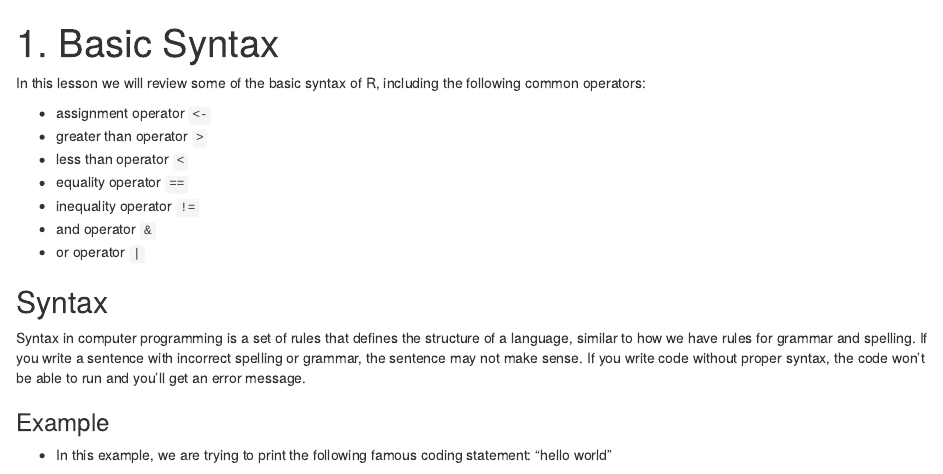
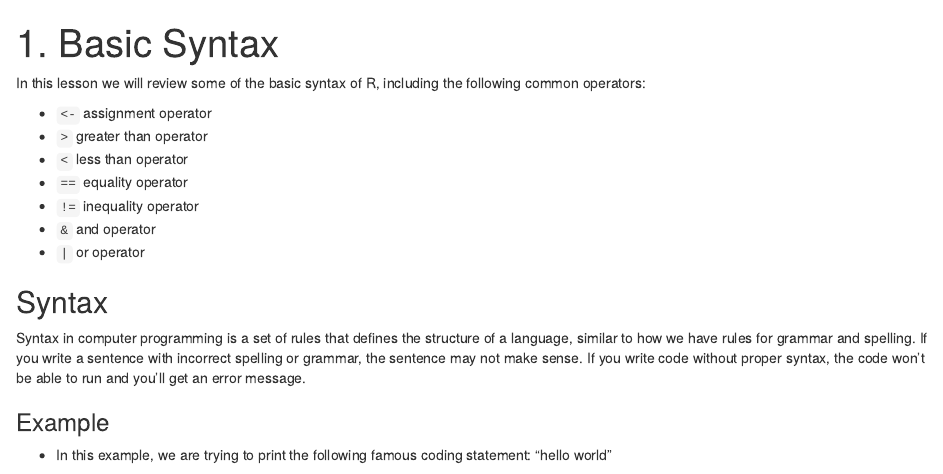
Before and after one commit to jennysloane/r4beginners-lessons, an R Markdown document (lesson1-syntax.Rmd): the page in a window 1100 px wide, from its top. Rendered offline with R 4.5, knitr and Pandoc, with nearby package versions; the code chunks are not run, so their results and figures are left out; drawn as R Markdown's standard HTML page in place of the format the file asks for.

Commit message:
update html docs

````diff
--- a/lesson1-syntax.Rmd
+++ b/lesson1-syntax.Rmd
@@ -1,13 +1,6 @@
 ---
 title: "1. Basic Syntax"
-description: |
-   In this lesson we will review the basic syntax of R, including defining several common operators.
-# author:
-#   - name: Jenny Sloane
-# date: 2022-10-08
-output:
-  distill::distill_article:
-    self_contained: false
+output: rmdformats::html_clean
 ---
 
 ```{r setup, include=FALSE}
@@ -16,13 +9,13 @@ knitr::opts_chunk$set(echo = TRUE, warning=FALSE, message=FALSE)
 
 In this lesson we will review some of the basic syntax of R, including the following common operators:
 
-- assignment operator `<-`
-- greater than operator `>`
-- less than operator `<`
-- equality operator `==`
-- inequality operator `!=`
-- and operator `&`
-- or operator `|`
+- `<-` assignment operator
+- `>` greater than operator
+- `<` less than operator
+- `==` equality operator
+- `!=` inequality operator
+- `&` and operator
+- `|` or operator
 
 ## Syntax
 
````
Also changed, not shown: lesson2-variable-types.Rmd (+1 -8 lines), lesson1-syntax.html (added), lesson2-variable-types.html (added).
